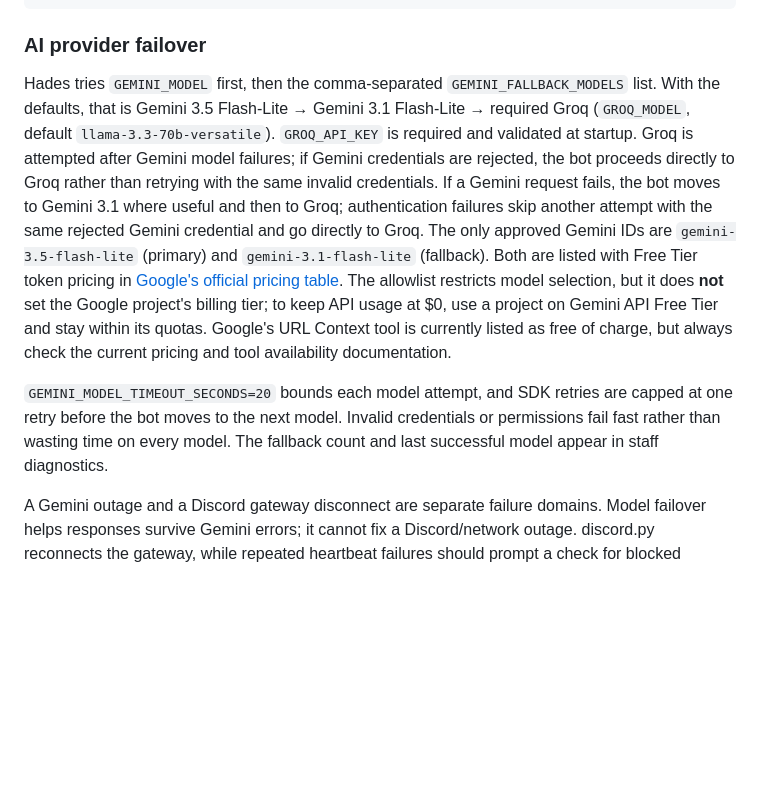
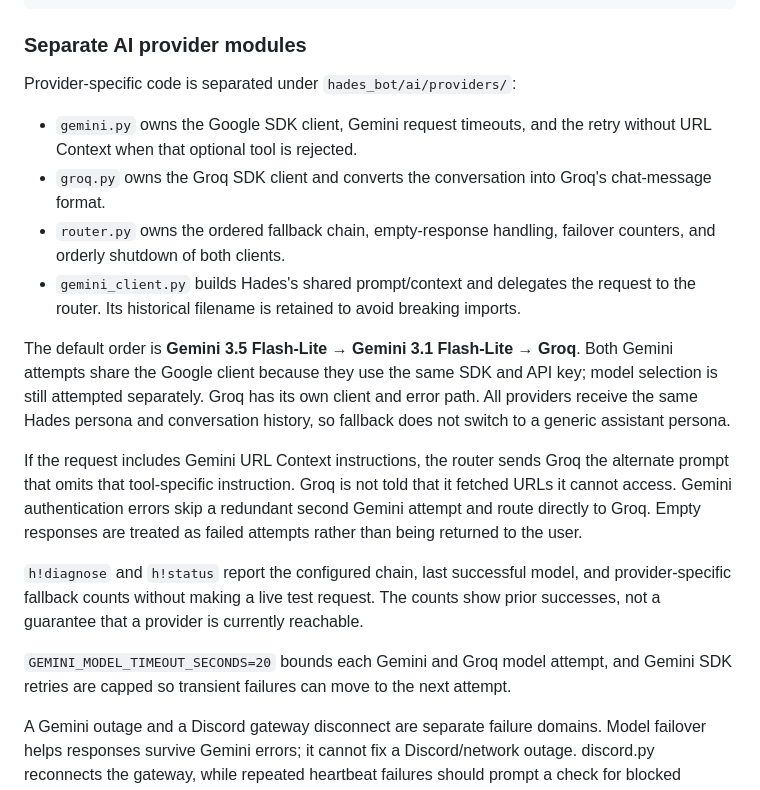
Before and after one commit to QWERTY-SAN/Hades-Discord-Bot, a Markdown page: README.md, the part around the change. Rendered like a GitHub page; blank space fills up the shorter version.

Commit message:
Document separate AI provider adapters and routing

````diff
--- a/README.md
+++ b/README.md
@@ -222,11 +222,22 @@ MEMORY_PRUNE_INTERVAL=900
 COOLDOWN_PRUNE_INTERVAL=3600
 ```
 
-### AI provider failover
+### Separate AI provider modules
 
-Hades tries `GEMINI_MODEL` first, then the comma-separated `GEMINI_FALLBACK_MODELS` list. With the defaults, that is Gemini 3.5 Flash-Lite → Gemini 3.1 Flash-Lite → required Groq (`GROQ_MODEL`, default `llama-3.3-70b-versatile`). `GROQ_API_KEY` is required and validated at startup. Groq is attempted after Gemini model failures; if Gemini credentials are rejected, the bot proceeds directly to Groq rather than retrying with the same invalid credentials. If a Gemini request fails, the bot moves to Gemini 3.1 where useful and then to Groq; authentication failures skip another attempt with the same rejected Gemini credential and go directly to Groq. The only approved Gemini IDs are `gemini-3.5-flash-lite` (primary) and `gemini-3.1-flash-lite` (fallback). Both are listed with Free Tier token pricing in [Google's official pricing table](https://ai.google.dev/gemini-api/docs/pricing). The allowlist restricts model selection, but it does **not** set the Google project's billing tier; to keep API usage at $0, use a project on Gemini API Free Tier and stay within its quotas. Google's URL Context tool is currently listed as free of charge, but always check the current pricing and tool availability documentation.
+Provider-specific code is separated under `hades_bot/ai/providers/`:
 
-`GEMINI_MODEL_TIMEOUT_SECONDS=20` bounds each model attempt, and SDK retries are capped at one retry before the bot moves to the next model. Invalid credentials or permissions fail fast rather than wasting time on every model. The fallback count and last successful model appear in staff diagnostics.
+- `gemini.py` owns the Google SDK client, Gemini request timeouts, and the retry without URL Context when that optional tool is rejected.
+- `groq.py` owns the Groq SDK client and converts the conversation into Groq's chat-message format.
+- `router.py` owns the ordered fallback chain, empty-response handling, failover counters, and orderly shutdown of both clients.
+- `gemini_client.py` builds Hades's shared prompt/context and delegates the request to the router. Its historical filename is retained to avoid breaking imports.
+
+The default order is **Gemini 3.5 Flash-Lite → Gemini 3.1 Flash-Lite → Groq**. Both Gemini attempts share the Google client because they use the same SDK and API key; model selection is still attempted separately. Groq has its own client and error path. All providers receive the same Hades persona and conversation history, so fallback does not switch to a generic assistant persona.
+
+If the request includes Gemini URL Context instructions, the router sends Groq the alternate prompt that omits that tool-specific instruction. Groq is not told that it fetched URLs it cannot access. Gemini authentication errors skip a redundant second Gemini attempt and route directly to Groq. Empty responses are treated as failed attempts rather than being returned to the user.
+
+`h!diagnose` and `h!status` report the configured chain, last successful model, and provider-specific fallback counts without making a live test request. The counts show prior successes, not a guarantee that a provider is currently reachable.
+
+`GEMINI_MODEL_TIMEOUT_SECONDS=20` bounds each Gemini and Groq model attempt, and Gemini SDK retries are capped so transient failures can move to the next attempt.
 
 A Gemini outage and a Discord gateway disconnect are separate failure domains. Model failover helps responses survive Gemini errors; it cannot fix a Discord/network outage. discord.py reconnects the gateway, while repeated heartbeat failures should prompt a check for blocked synchronous work, CPU saturation, or unstable network connectivity.
 
````
